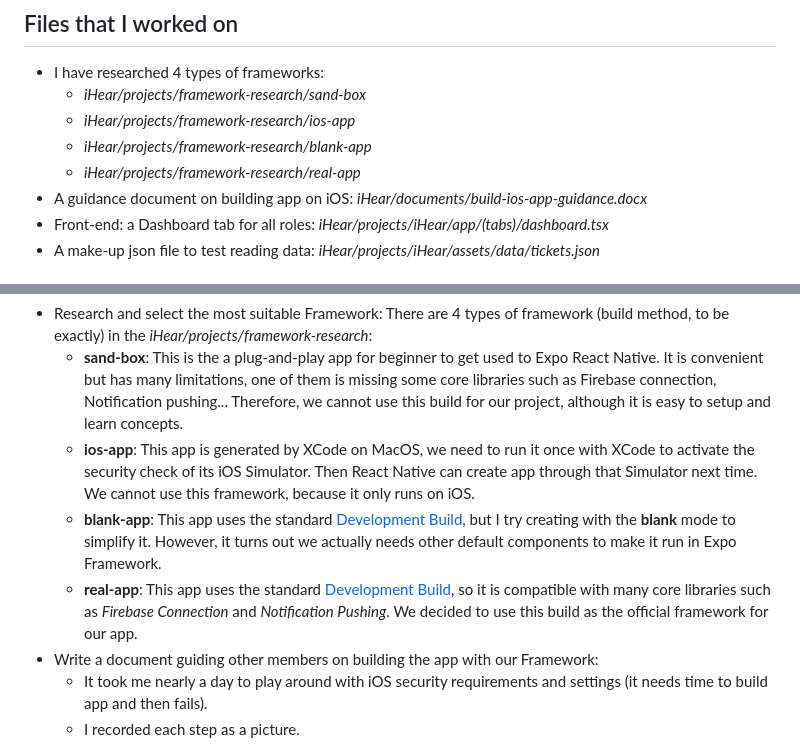
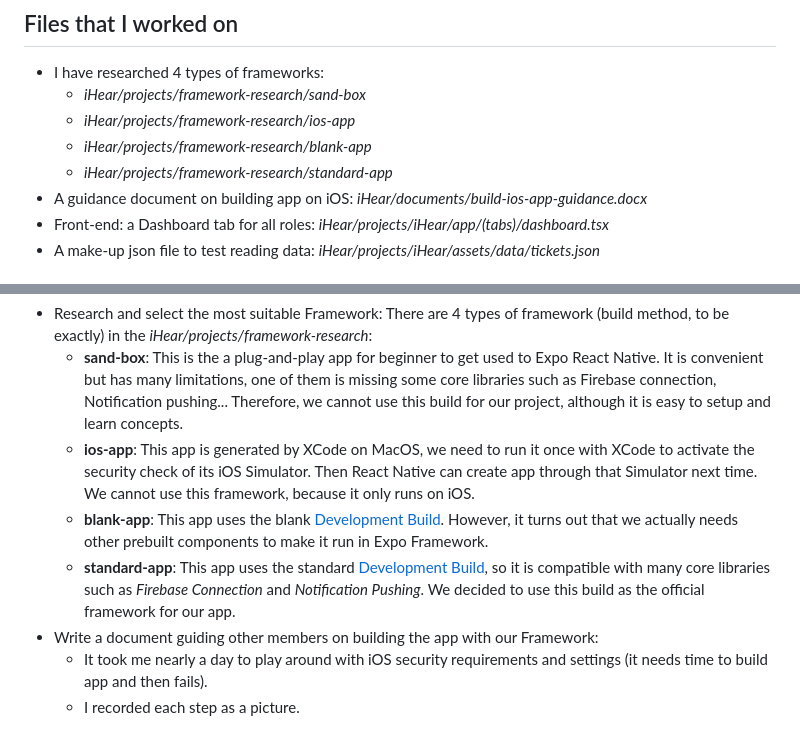
Before and after one commit to nhuynh2/iHear-FeedbackManager, a Markdown page: all-sprints/sprint1/phoang5.md, 2 parts joined by grey strips. Drawn GitHub-style.

Commit message:
Update the file path of sprint1 reflection

```diff
--- a/all-sprints/sprint1/phoang5.md
+++ b/all-sprints/sprint1/phoang5.md
@@ -25,7 +25,7 @@
     - *iHear/projects/framework-research/sand-box*
     - *iHear/projects/framework-research/ios-app*
     - *iHear/projects/framework-research/blank-app*
-    - *iHear/projects/framework-research/real-app*
+    - *iHear/projects/framework-research/standard-app*
 - A guidance document on building app on iOS: *iHear/documents/build-ios-app-guidance.docx*
 - Front-end: a Dashboard tab for all roles: *iHear/projects/iHear/app/(tabs)/dashboard.tsx*
 - A make-up json file to test reading data: *iHear/projects/iHear/assets/data/tickets.json*
@@ -34,8 +34,8 @@
 - Research and select the most suitable Framework: There are 4 types of framework (build method, to be exactly) in the *iHear/projects/framework-research*:
     - **sand-box**: This is the a plug-and-play app for beginner to get used to Expo React Native. It is convenient but has many limitations, one of them is missing some core libraries such as Firebase connection, Notification pushing... Therefore, we cannot use this build for our project, although it is easy to setup and learn concepts.
     - **ios-app**: This app is generated by XCode on MacOS, we need to run it once with XCode to activate the security check of its iOS Simulator. Then React Native can create app through that Simulator next time. We cannot use this framework, because it only runs on iOS.
-    - **blank-app**: This app uses the standard [Development Build](https://docs.expo.dev/develop/development-builds/create-a-build/), but I try creating with the **blank** mode to simplify it. However, it turns out we actually needs other default components to make it run in Expo Framework.
-    - **real-app**: This app uses the standard [Development Build](https://docs.expo.dev/develop/development-builds/create-a-build/), so it is compatible with many core libraries such as *Firebase Connection* and *Notification Pushing*. We decided to use this build as the official framework for our app.
+    - **blank-app**: This app uses the blank [Development Build](https://docs.expo.dev/develop/development-builds/create-a-build/). However, it turns out that we actually needs other prebuilt components to make it run in Expo Framework.
+    - **standard-app**: This app uses the standard [Development Build](https://docs.expo.dev/develop/development-builds/create-a-build/), so it is compatible with many core libraries such as *Firebase Connection* and *Notification Pushing*. We decided to use this build as the official framework for our app.
 - Write a document guiding other members on building the app with our Framework:
     - It took me nearly a day to play around with iOS security requirements and settings (it needs time to build app and then fails).
     - I recorded each step as a picture.
```
